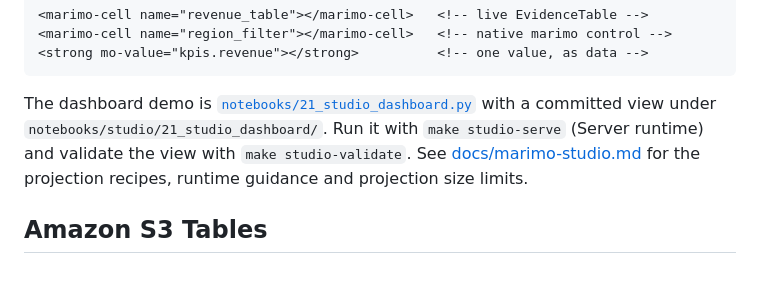
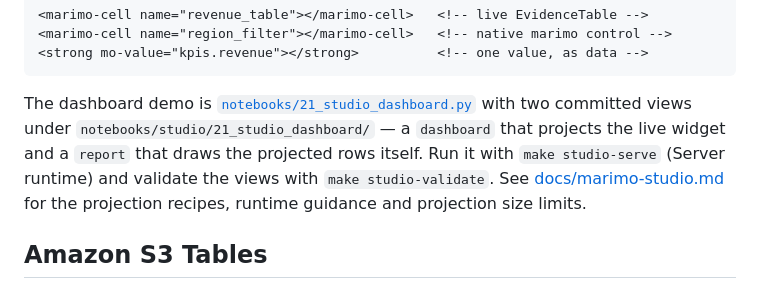
Before and after one commit to edouardp/evidential, a Markdown page: README.md, the part around the change. GitHub-like rendering.

````diff
--- a/README.md
+++ b/README.md
@@ -315,10 +315,11 @@ controls and notebook values:
 ```
 
 The dashboard demo is [`notebooks/21_studio_dashboard.py`](notebooks/21_studio_dashboard.py)
-with a committed view under `notebooks/studio/21_studio_dashboard/`. Run it with
-`make studio-serve` (Server runtime) and validate the view with
-`make studio-validate`. See [docs/marimo-studio.md](docs/marimo-studio.md) for
-the projection recipes, runtime guidance and projection size limits.
+with two committed views under `notebooks/studio/21_studio_dashboard/` — a
+`dashboard` that projects the live widget and a `report` that draws the projected
+rows itself. Run it with `make studio-serve` (Server runtime) and validate the
+views with `make studio-validate`. See [docs/marimo-studio.md](docs/marimo-studio.md)
+for the projection recipes, runtime guidance and projection size limits.
 
 ## Amazon S3 Tables
 
````
Also changed, not shown: docs/adr/021-marimo-studio-projections.md (+2 -1 lines), docs/marimo-studio.md (+18 -3 lines), docs/img/studio-report.png (added), 5 other files.
